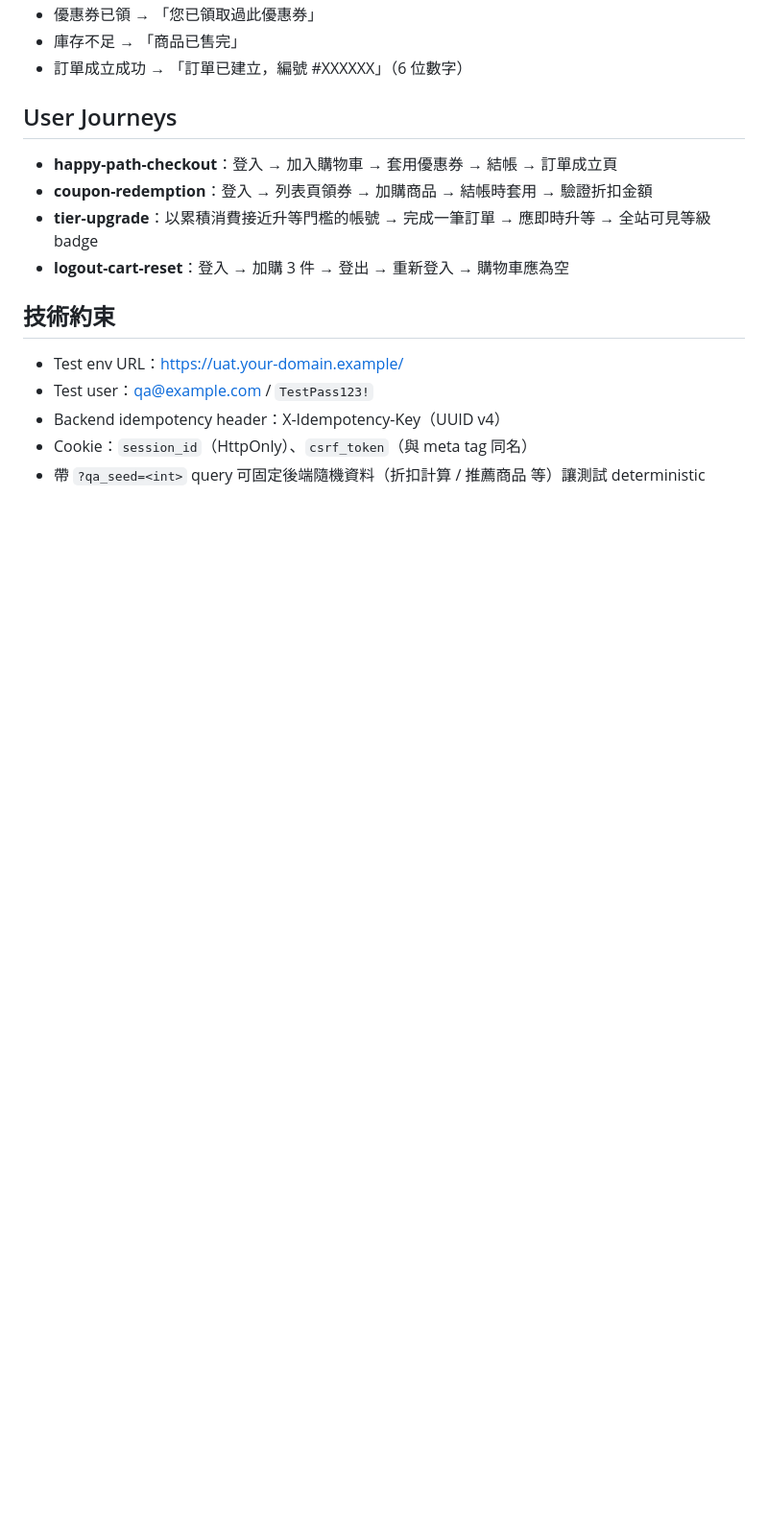
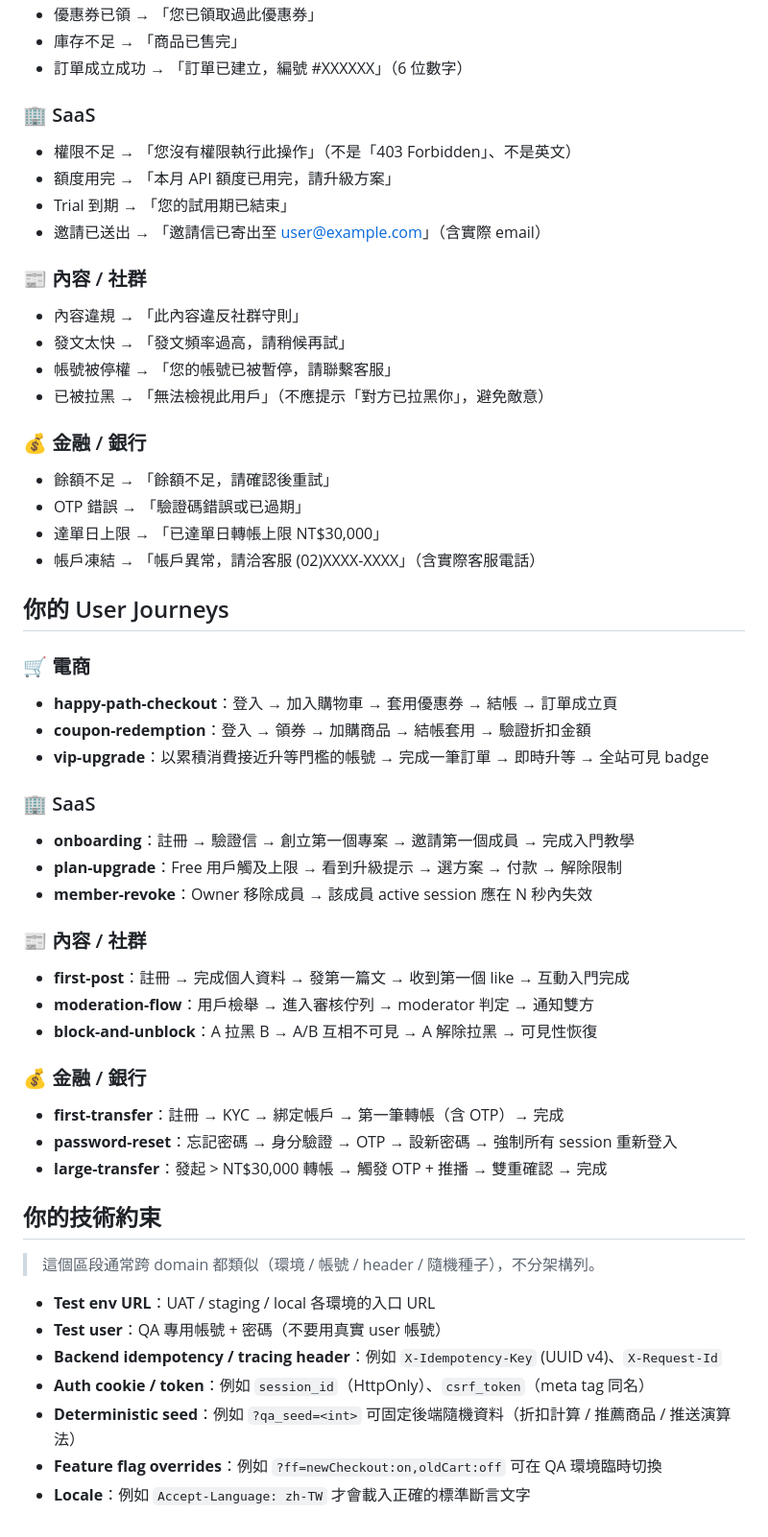
Before and after one commit to kao273183/mk-qa-master, a Markdown page: qa-knowledge.example.md, the part around one of its changes. Shown at 96% size. Drawn GitHub-style; blank space fills up the shorter version.

```diff
--- a/qa-knowledge.example.md
+++ b/qa-knowledge.example.md
@@ -39,15 +79,54 @@
 - 庫存不足 → 「商品已售完」
 - 訂單成立成功 → 「訂單已建立，編號 #XXXXXX」（6 位數字）
 
-## User Journeys
+### 🏢 SaaS
+- 權限不足 → 「您沒有權限執行此操作」（不是「403 Forbidden」、不是英文）
+- 額度用完 → 「本月 API 額度已用完，請升級方案」
+- Trial 到期 → 「您的試用期已結束」
+- 邀請已送出 → 「邀請信已寄出至 user@example.com」（含實際 email）
+
+### 📰 內容 / 社群
+- 內容違規 → 「此內容違反社群守則」
+- 發文太快 → 「發文頻率過高，請稍候再試」
+- 帳號被停權 → 「您的帳號已被暫停，請聯繫客服」
+- 已被拉黑 → 「無法檢視此用戶」（不應提示「對方已拉黑你」，避免敵意）
+
+### 💰 金融 / 銀行
+- 餘額不足 → 「餘額不足，請確認後重試」
+- OTP 錯誤 → 「驗證碼錯誤或已過期」
+- 達單日上限 → 「已達單日轉帳上限 NT$30,000」
+- 帳戶凍結 → 「帳戶異常，請洽客服 (02)XXXX-XXXX」（含實際客服電話）
+
+## 你的 User Journeys
+
+### 🛒 電商
 - **happy-path-checkout**：登入 → 加入購物車 → 套用優惠券 → 結帳 → 訂單成立頁
-- **coupon-redemption**：登入 → 列表頁領券 → 加購商品 → 結帳時套用 → 驗證折扣金額
-- **tier-upgrade**：以累積消費接近升等門檻的帳號 → 完成一筆訂單 → 應即時升等 → 全站可見等級 badge
-- **logout-cart-reset**：登入 → 加購 3 件 → 登出 → 重新登入 → 購物車應為空
+- **coupon-redemption**：登入 → 領券 → 加購商品 → 結帳套用 → 驗證折扣金額
+- **vip-upgrade**：以累積消費接近升等門檻的帳號 → 完成一筆訂單 → 即時升等 → 全站可見 badge
 
-## 技術約束
-- Test env URL：https://uat.your-domain.example/
-- Test user：qa@example.com / `TestPass123!`
-- Backend idempotency header：X-Idempotency-Key（UUID v4）
-- Cookie：`session_id`（HttpOnly）、`csrf_token`（與 meta tag 同名）
-- 帶 `?qa_seed=<int>` query 可固定後端隨機資料（折扣計算 / 推薦商品 等）讓測試 deterministic
+### 🏢 SaaS
+- **onboarding**：註冊 → 驗證信 → 創立第一個專案 → 邀請第一個成員 → 完成入門教學
+- **plan-upgrade**：Free 用戶觸及上限 → 看到升級提示 → 選方案 → 付款 → 解除限制
+- **member-revoke**：Owner 移除成員 → 該成員 active session 應在 N 秒內失效
+
+### 📰 內容 / 社群
+- **first-post**：註冊 → 完成個人資料 → 發第一篇文 → 收到第一個 like → 互動入門完成
+- **moderation-flow**：用戶檢舉 → 進入審核佇列 → moderator 判定 → 通知雙方
+- **block-and-unblock**：A 拉黑 B → A/B 互相不可見 → A 解除拉黑 → 可見性恢復
+
+### 💰 金融 / 銀行
+- **first-transfer**：註冊 → KYC → 綁定帳戶 → 第一筆轉帳（含 OTP）→ 完成
+- **password-reset**：忘記密碼 → 身分驗證 → OTP → 設新密碼 → 強制所有 session 重新登入
+- **large-transfer**：發起 > NT$30,000 轉帳 → 觸發 OTP + 推播 → 雙重確認 → 完成
+
+## 你的技術約束
+
+> 這個區段通常跨 domain 都類似（環境 / 帳號 / header / 隨機種子），不分架構列。
+
+- **Test env URL**：UAT / staging / local 各環境的入口 URL
+- **Test user**：QA 專用帳號 + 密碼（不要用真實 user 帳號）
+- **Backend idempotency / tracing header**：例如 `X-Idempotency-Key` (UUID v4)、`X-Request-Id`
+- **Auth cookie / token**：例如 `session_id`（HttpOnly）、`csrf_token`（meta tag 同名）
+- **Deterministic seed**：例如 `?qa_seed=<int>` 可固定後端隨機資料（折扣計算 / 推薦商品 / 推送演算法）
+- **Feature flag overrides**：例如 `?ff=newCheckout:on,oldCart:off` 可在 QA 環境臨時切換
+- **Locale**：例如 `Accept-Language: zh-TW` 才會載入正確的標準斷言文字
```
Also changed, not shown: other parts of qa-knowledge.example.md (+58 -18 lines).
